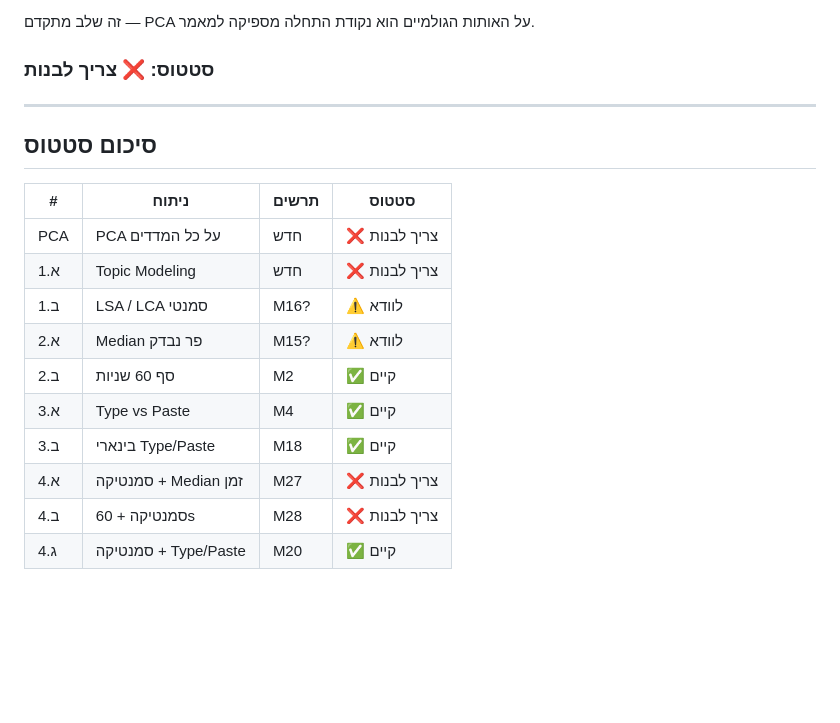
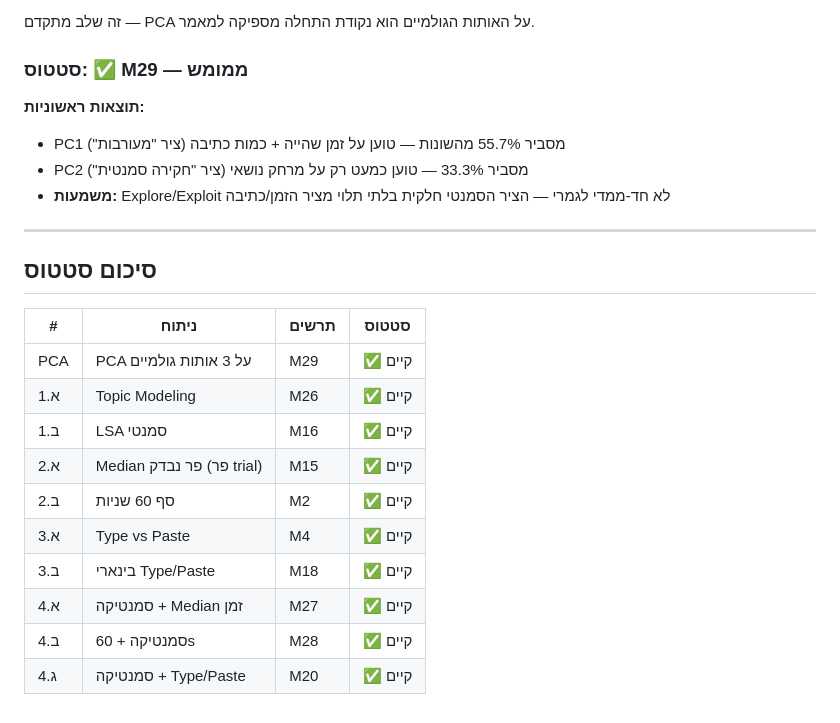
Before and after one commit to elay96/wikipedia-task-analysis-engine, a Markdown page: docs/professors_plan.md, the part around the change. Rendered like a GitHub page; blank space fills up the shorter version.

Commit message:
docs: update status table — all analyses implemented
All 10 analyses from professors' plan now have implementations:
M26 (topic modeling), M27 (LSA+time median), M28 (LSA+60s), M29 (PCA).
PCA results show 55.7% PC1 (time+writing) + 33.3% PC2 (topic distance).

Co-Authored-By: Claude Opus 4.6 (1M context) <noreply@anthropic.com>

```diff
--- a/docs/professors_plan.md
+++ b/docs/professors_plan.md
@@ -174,7 +174,12 @@ Hidden Markov Model הוא ה-gold standard בקוגניציה למודל Explor
 
 זה שלב מתקדם — PCA על האותות הגולמיים הוא נקודת התחלה מספיקה למאמר.
 
-### סטטוס: ❌ צריך לבנות
+### סטטוס: ✅ M29 — ממומש
+
+**תוצאות ראשוניות:**
+- PC1 מסביר 55.7% מהשונות — טוען על זמן שהייה + כמות כתיבה (ציר "מעורבות")
+- PC2 מסביר 33.3% — טוען כמעט רק על מרחק נושאי (ציר "חקירה סמנטית")
+- **משמעות:** Explore/Exploit לא חד-ממדי לגמרי — הציר הסמנטי חלקית בלתי תלוי מציר הזמן/כתיבה
 
 ---
 
@@ -182,13 +187,13 @@ Hidden Markov Model הוא ה-gold standard בקוגניציה למודל Explor
 
 | # | ניתוח | תרשים | סטטוס |
 |---|-------|-------|-------|
-| PCA | PCA על כל המדדים | חדש | ❌ צריך לבנות |
-| 1.א | Topic Modeling | חדש | ❌ צריך לבנות |
-| 1.ב | LSA / LCA סמנטי | M16? | ⚠️ לוודא |
-| 2.א | Median פר נבדק | M15? | ⚠️ לוודא |
+| PCA | PCA על 3 אותות גולמיים | M29 | ✅ קיים |
+| 1.א | Topic Modeling | M26 | ✅ קיים |
+| 1.ב | LSA סמנטי | M16 | ✅ קיים |
+| 2.א | Median פר נבדק (פר trial) | M15 | ✅ קיים |
 | 2.ב | סף 60 שניות | M2 | ✅ קיים |
 | 3.א | Type vs Paste | M4 | ✅ קיים |
 | 3.ב | בינארי Type/Paste | M18 | ✅ קיים |
-| 4.א | סמנטיקה + Median זמן | M27 | ❌ צריך לבנות |
-| 4.ב | סמנטיקה + 60s | M28 | ❌ צריך לבנות |
+| 4.א | סמנטיקה + Median זמן | M27 | ✅ קיים |
+| 4.ב | סמנטיקה + 60s | M28 | ✅ קיים |
 | 4.ג | סמנטיקה + Type/Paste | M20 | ✅ קיים |
```
